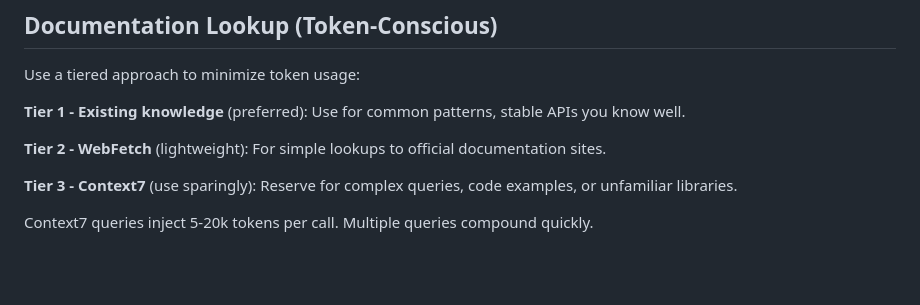
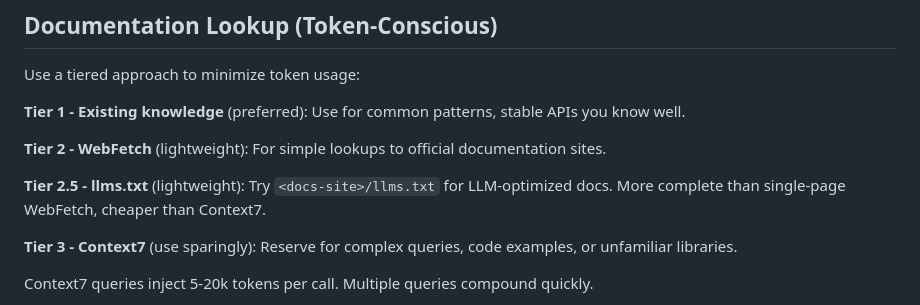
Before and after one commit to Zanzagar/project-template, a Markdown page: .claude/rules/claude-behavior.md, the part around the change. Rendered like a GitHub page; blank space fills up the shorter version.

```diff
--- a/.claude/rules/claude-behavior.md
+++ b/.claude/rules/claude-behavior.md
@@ -70,6 +70,8 @@ Use a tiered approach to minimize token usage:
 
 **Tier 2 - WebFetch** (lightweight): For simple lookups to official documentation sites.
 
+**Tier 2.5 - llms.txt** (lightweight): Try `<docs-site>/llms.txt` for LLM-optimized docs. More complete than single-page WebFetch, cheaper than Context7.
+
 **Tier 3 - Context7** (use sparingly): Reserve for complex queries, code examples, or unfamiliar libraries.
 
 Context7 queries inject 5-20k tokens per call. Multiple queries compound quickly.
```
Also changed, not shown: .claude/rules/reasoning-patterns.md (+10 -1 lines).
